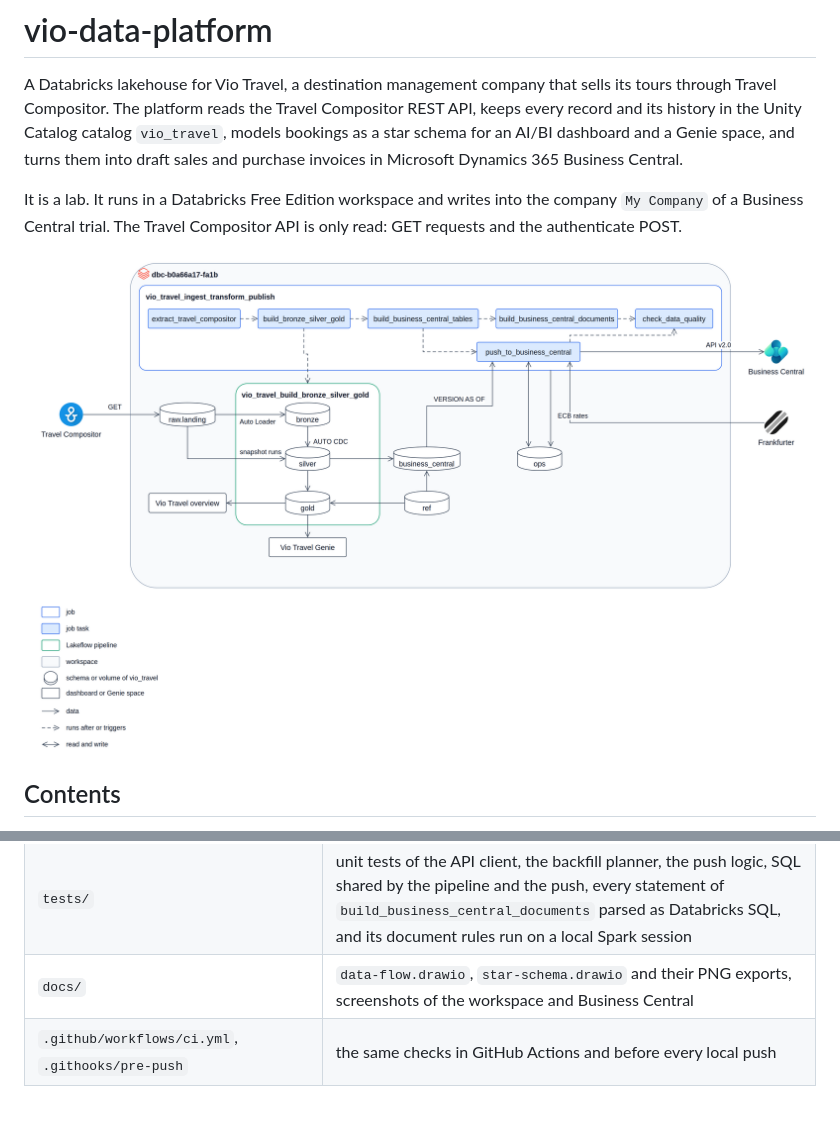
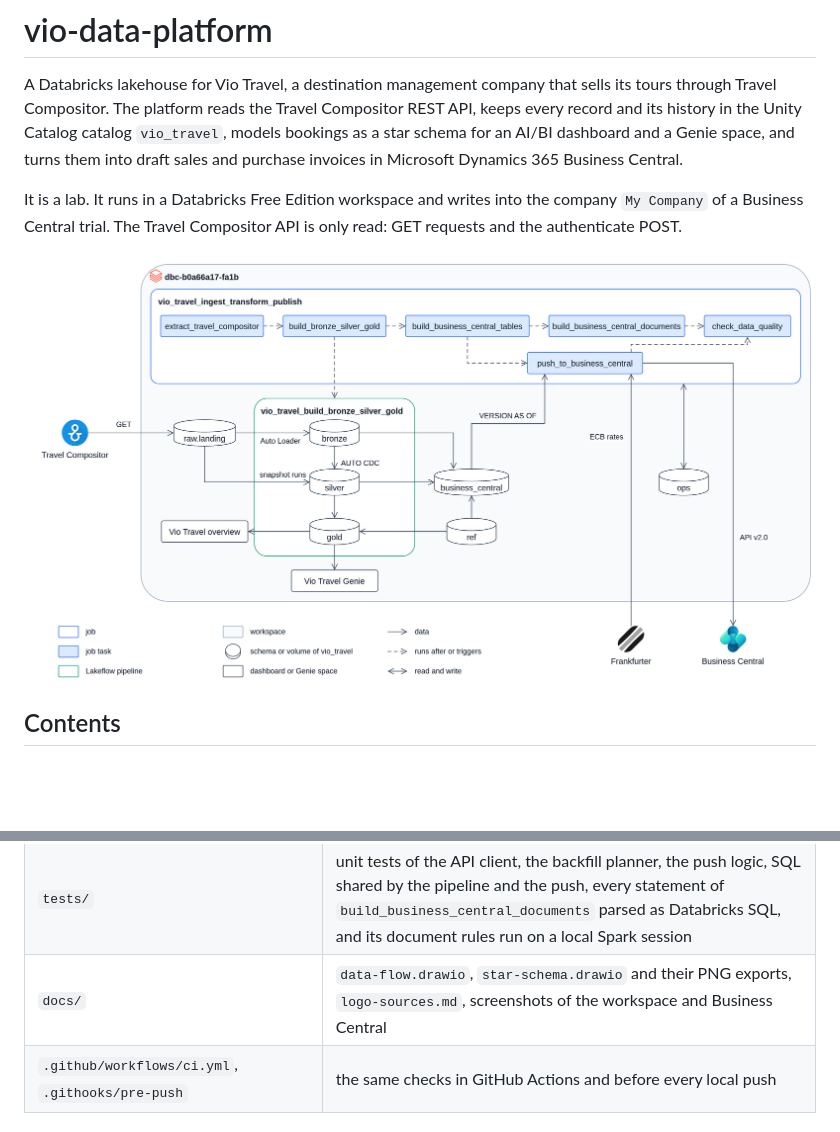
Before and after one commit to ntphiep/vio-data-platform, a Markdown page: README.md, 2 parts joined by grey strips. Rendered like a GitHub page; pictures changed too: docs/data-flow.png; blank space fills up the shorter version.

```diff
--- a/README.md
+++ b/README.md
@@ -51,7 +51,7 @@ bug is fixed by replaying the landed files instead of calling the API again.
 | `local/` | admin scripts run by a person: `store_business_central_token.py` (renews the Business Central sign-in of the push), `extend_number_series.py` |
 | `sql/` | one-time setup: `setup-catalog.sql` (catalog, grants, `ref` tables), `ref-maps-lab-seed.sql` (lab mappings, never used in production) |
 | `tests/` | unit tests of the API client, the backfill planner, the push logic, SQL shared by the pipeline and the push, every statement of `build_business_central_documents` parsed as Databricks SQL, and its document rules run on a local Spark session |
-| `docs/` | `data-flow.drawio`, `star-schema.drawio` and their PNG exports, screenshots of the workspace and Business Central |
+| `docs/` | `data-flow.drawio`, `star-schema.drawio` and their PNG exports, `logo-sources.md`, screenshots of the workspace and Business Central |
 | `.github/workflows/ci.yml`, `.githooks/pre-push` | the same checks in GitHub Actions and before every local push |
 
 ## Unity Catalog layout
```
Also changed, not shown: other parts of README.md (+1 -1 lines), docs/logo-sources.md (added, +10 -0 lines), 1 other file.
